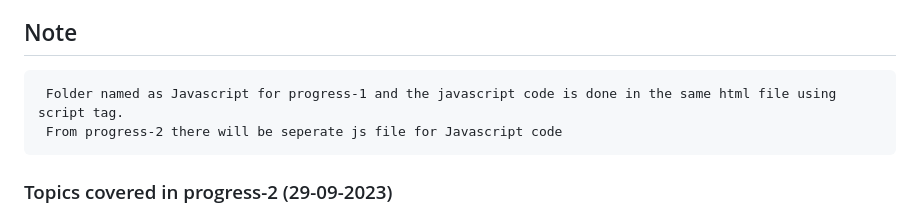
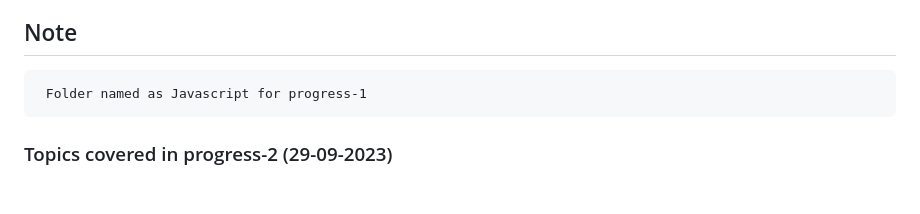
Before and after one commit to karankris/Js_Exercises-Web_development, a Markdown page: README.md, the part around the change. Rendered like a GitHub page; blank space fills up the shorter version.

```diff
--- a/README.md
+++ b/README.md
@@ -14,9 +14,7 @@ In this repository, I will be documenting my journey as I learn JavaScript. This
 - Password and ConfirmPassword using If-Else and Relational operators.
 
 ## Note
-     Folder named as Javascript for progress-1 and the javascript code is done in the same html file using script tag.
-     From progress-2 there will be seperate js file for Javascript code
-
+     Folder named as Javascript for progress-1
 
 ### Topics covered in progress-2 (29-09-2023)
 - Username validation-1: Removal of white space in the beginning and in end of the input by using `trim()` function.
```
